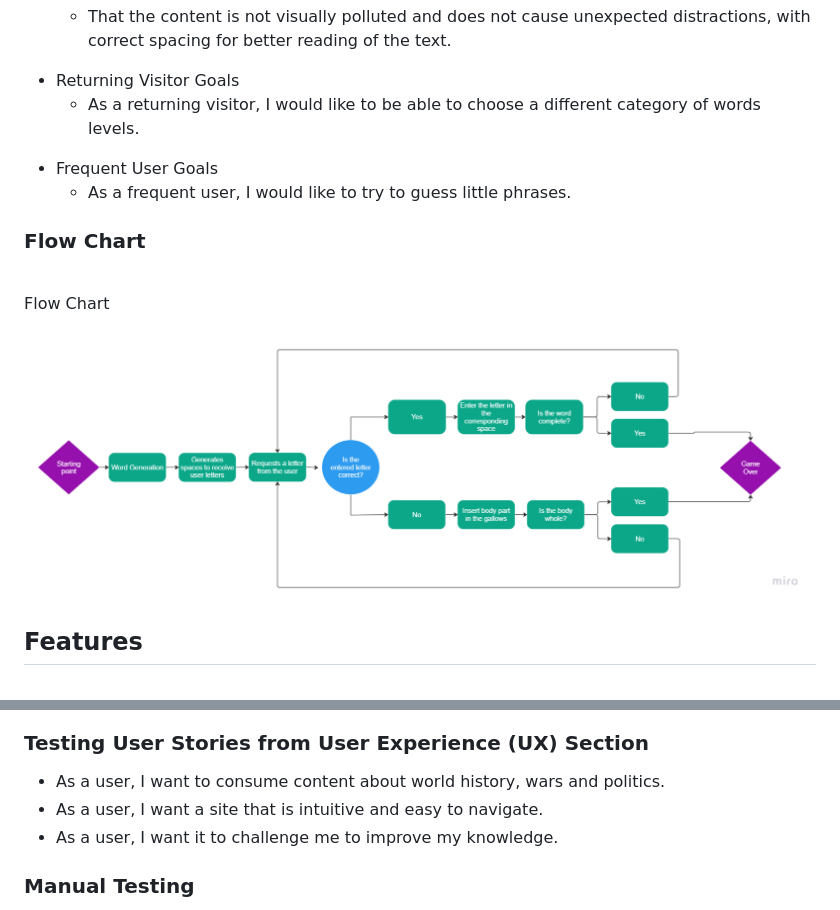
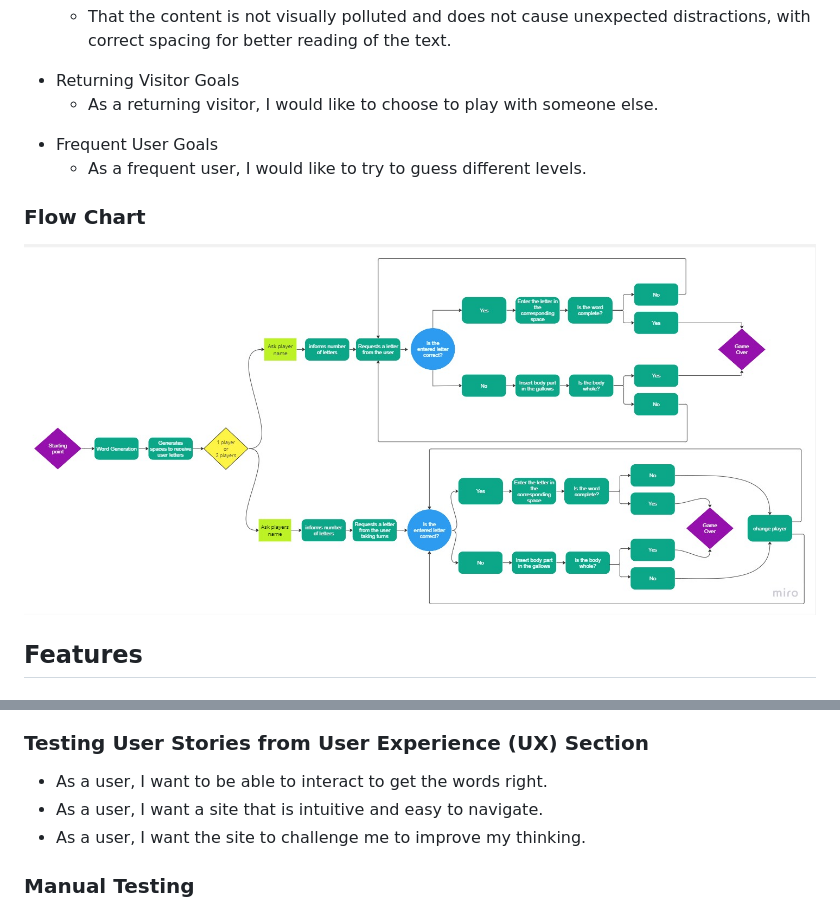
Before and after one commit to ElisabeteBilini/hangman--game, a Markdown page: README.md, 2 parts joined by grey strips. GitHub-like rendering; pictures changed too: images/flow chart.jpg (added), images/flowchart.png (deleted).

```diff
--- a/README.md
+++ b/README.md
@@ -26,22 +26,19 @@
 <ul>
 <li>Returning Visitor Goals</li>
 <ul>
-<li>As a returning visitor, I would like to be able to choose a different category of words levels.</li>
+<li>As a returning visitor, I would like to choose to play with someone else.</li>
 </ul>
 </ul>
 <ul>
 <li>Frequent User Goals</li>
 <ul>
-<li>As a frequent user, I would like to try to guess little phrases.</li>
+<li>As a frequent user, I would like to try to guess different levels.</li>
 </ul>
 </ul>
 
 <h3>Flow Chart</h3>
 
-<br>
-<p>Flow Chart</p>
-
-![Flowchart](images/flowchart.png)
+![Flowchart](images/flow%20chart.jpg)
 
 <h2>Features</h2>
 
@@ -117,9 +114,9 @@
 <h3>Testing User Stories from User Experience (UX) Section</h3>
 
 <ul>
-<li>As a user, I want to consume content about world history, wars and politics.</li>
+<li>As a user, I want to be able to interact to get the words right.</li>
 <li>As a user, I want a site that is intuitive and easy to navigate.</li>
-<li>As a user, I want it to challenge me to improve my knowledge.</li>
+<li>As a user, I want the site to challenge me to improve my thinking.</li>
 </ul>
 
 <h3>Manual Testing</h3>
```
Also changed, not shown: other parts of README.md (+32 -22 lines), images/Final.png (added), images/Initial.png (added), images/letter.png (added).
